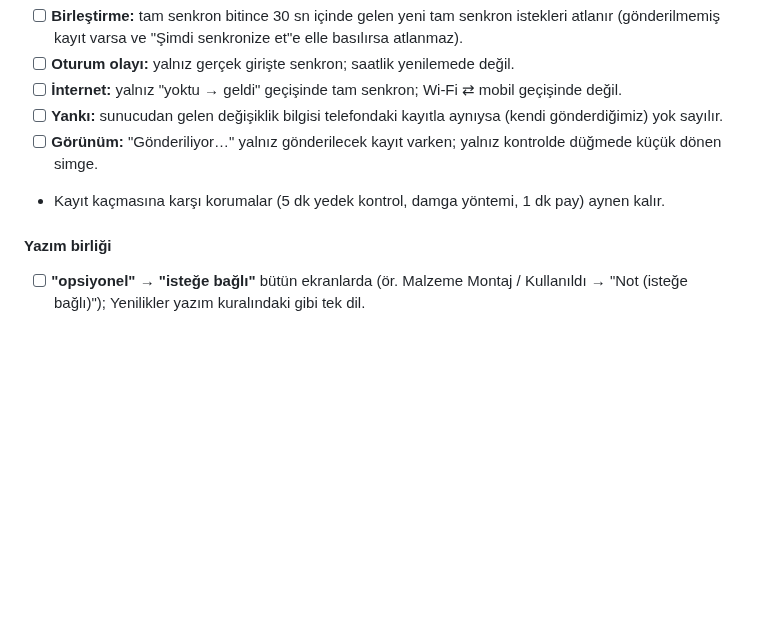
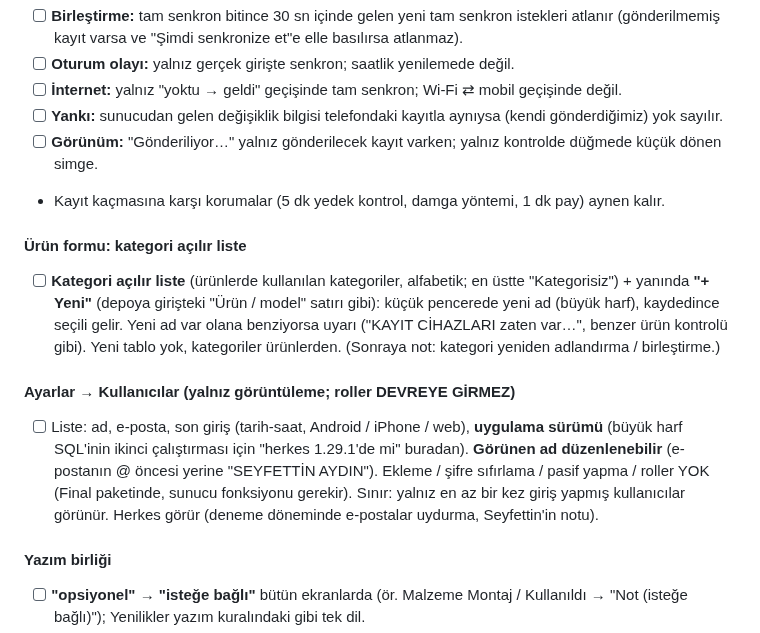
Before and after one commit to Seyfettin7910/DEPO-APP, a Markdown page: YAPILACAKLAR.md, the part around the change. Rendered like a GitHub page; blank space fills up the shorter version.

Commit message:
Notlar: 1.30.3 kategori listesi, kullanıcılar ekranı [skip ci]
Co-Authored-By: Claude Opus 5.5 <noreply@anthropic.com>
Claude-Session: https://claude.ai/code/session_013wwrZpJ26x4AyMRRvWJ3zn

```diff
--- a/YAPILACAKLAR.md
+++ b/YAPILACAKLAR.md
@@ -45,6 +45,12 @@ Bulunan sebepler: uygulamaya her dönüşte 3 tam senkron (öne gelme + oturum y
 - [ ] **Yankı:** sunucudan gelen değişiklik bilgisi telefondaki kayıtla aynıysa (kendi gönderdiğimiz) yok sayılır.
 - [ ] **Görünüm:** "Gönderiliyor…" yalnız gönderilecek kayıt varken; yalnız kontrolde düğmede küçük dönen simge.
 - Kayıt kaçmasına karşı korumalar (5 dk yedek kontrol, damga yöntemi, 1 dk pay) aynen kalır.
+
+#### Ürün formu: kategori açılır liste
+- [ ] **Kategori açılır liste** (ürünlerde kullanılan kategoriler, alfabetik; en üstte "Kategorisiz") + yanında **"+ Yeni"** (depoya girişteki "Ürün / model" satırı gibi): küçük pencerede yeni ad (büyük harf), kaydedince seçili gelir. Yeni ad var olana benziyorsa uyarı ("KAYIT CİHAZLARI zaten var…", benzer ürün kontrolü gibi). Yeni tablo yok, kategoriler ürünlerden. (Sonraya not: kategori yeniden adlandırma / birleştirme.)
+
+#### Ayarlar → Kullanıcılar (yalnız görüntüleme; roller DEVREYE GİRMEZ)
+- [ ] Liste: ad, e-posta, son giriş (tarih-saat, Android / iPhone / web), **uygulama sürümü** (büyük harf SQL'inin ikinci çalıştırması için "herkes 1.29.1'de mi" buradan). **Görünen ad düzenlenebilir** (e-postanın @ öncesi yerine "SEYFETTİN AYDIN"). Ekleme / şifre sıfırlama / pasif yapma / roller YOK (Final paketinde, sunucu fonksiyonu gerekir). Sınır: yalnız en az bir kez giriş yapmış kullanıcılar görünür. Herkes görür (deneme döneminde e-postalar uydurma, Seyfettin'in notu).
 
 #### Yazım birliği
 - [ ] **"opsiyonel" → "isteğe bağlı"** bütün ekranlarda (ör. Malzeme Montaj / Kullanıldı → "Not (isteğe bağlı)"); Yenilikler yazım kuralındaki gibi tek dil.
```
